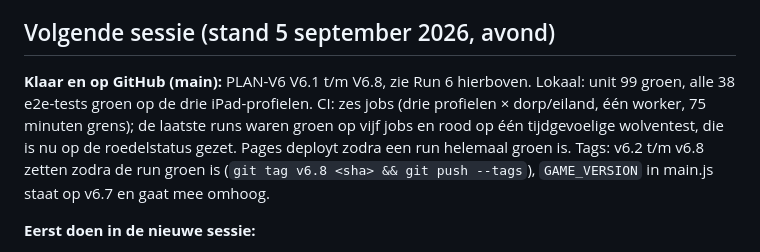
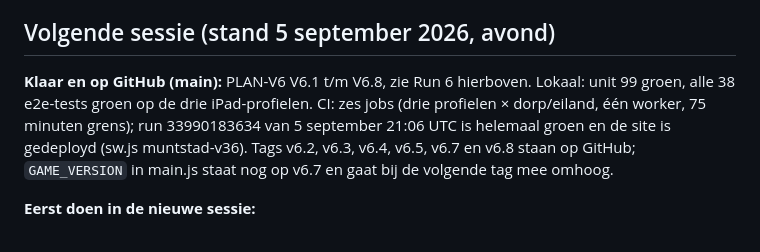
Before and after one commit to Johannes-lab-tw/muntstad, a Markdown page: PROGRESS.md, the part around the change. Rendered like a GitHub page.

Commit message:
PROGRESS: CI groen, site gedeployd, tags gezet
Co-Authored-By: Claude Fable 5.1 <noreply@anthropic.com>

```diff
--- a/PROGRESS.md
+++ b/PROGRESS.md
@@ -145,7 +145,7 @@ Plan: PLAN-V5.md (zes punten van de speler + open punten uit RAPPORT §7). Zelfd
 
 ## Volgende sessie (stand 5 september 2026, avond)
 
-**Klaar en op GitHub (main):** PLAN-V6 V6.1 t/m V6.8, zie Run 6 hierboven. Lokaal: unit 99 groen, alle 38 e2e-tests groen op de drie iPad-profielen. CI: zes jobs (drie profielen × dorp/eiland, één worker, 75 minuten grens); de laatste runs waren groen op vijf jobs en rood op één tijdgevoelige wolventest, die is nu op de roedelstatus gezet. Pages deployt zodra een run helemaal groen is. Tags: v6.2 t/m v6.8 zetten zodra de run groen is (`git tag v6.8 <sha> && git push --tags`), `GAME_VERSION` in main.js staat op v6.7 en gaat mee omhoog.
+**Klaar en op GitHub (main):** PLAN-V6 V6.1 t/m V6.8, zie Run 6 hierboven. Lokaal: unit 99 groen, alle 38 e2e-tests groen op de drie iPad-profielen. CI: zes jobs (drie profielen × dorp/eiland, één worker, 75 minuten grens); run 33990183634 van 5 september 21:06 UTC is helemaal groen en de site is gedeployd (sw.js muntstad-v36). Tags v6.2, v6.3, v6.4, v6.5, v6.7 en v6.8 staan op GitHub; `GAME_VERSION` in main.js staat nog op v6.7 en gaat bij de volgende tag mee omhoog.
 
 **Eerst doen in de nieuwe sessie:**
 1. `gh run list --limit 3` — is de laatste run groen en is de site gedeployd (https://johannes-lab-tw.github.io/muntstad/ moet `muntstad-v36` in docs/sw.js hebben)? Zo niet: log lezen met `gh api repos/Johannes-lab-tw/muntstad/actions/jobs/<id>/logs`, alleen de ene test repareren, opnieuw pushen.
```
